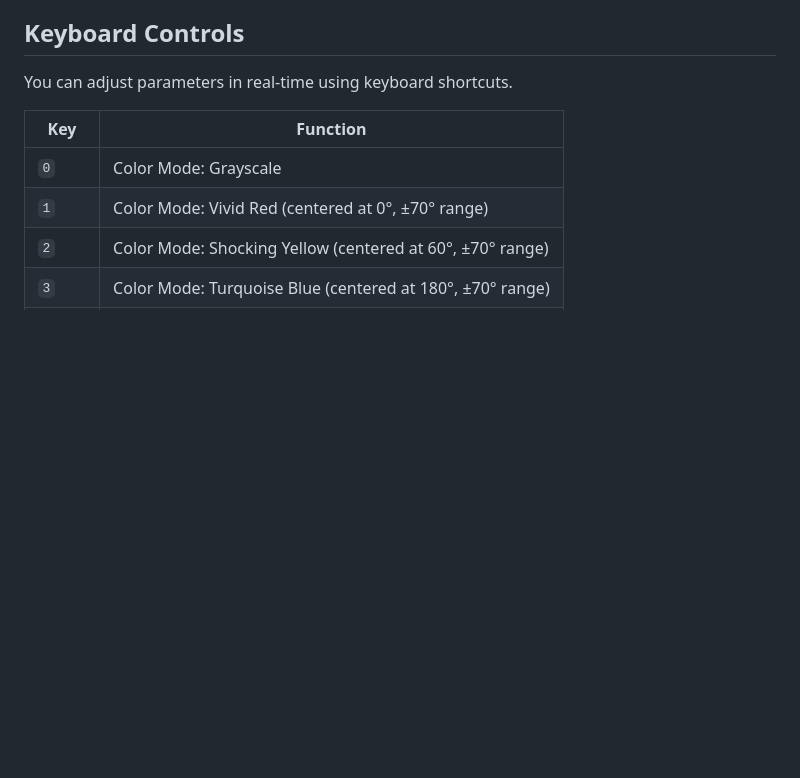
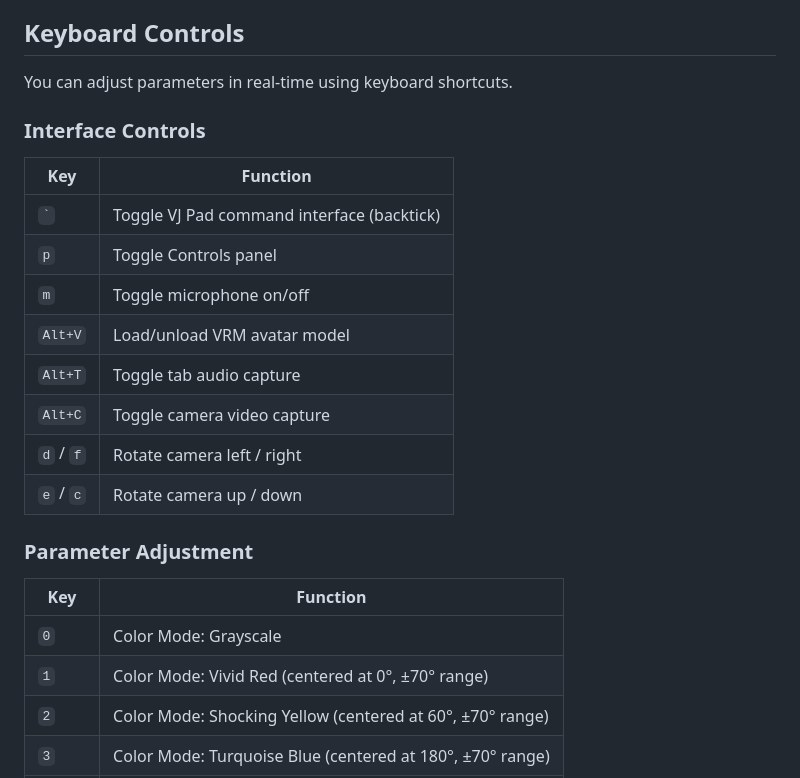
Before and after one commit to bash0C7/ruby_sound_visualizer, a Markdown page: README.md, the part around the change. GitHub-like rendering; blank space fills up the shorter version.

Commit message:
docs: update keyboard controls documentation in README
Add new "Interface Controls" section documenting VJ Pad, Controls panel,
microphone, VRM, capture, and camera rotation keybindings. Reorganize
parameter adjustment keys into a "Parameter Adjustment" subsection for
improved clarity and organization.

Co-Authored-By: Claude Haiku 4.5 <noreply@anthropic.com>

```diff
--- a/README.md
+++ b/README.md
@@ -35,6 +35,21 @@ Play music near your speakers or microphone, and the visualizer will automatical
 ## Keyboard Controls
 
 You can adjust parameters in real-time using keyboard shortcuts.
+
+### Interface Controls
+
+| Key | Function |
+|------|------|
+| `` ` `` | Toggle VJ Pad command interface (backtick) |
+| `p` | Toggle Controls panel |
+| `m` | Toggle microphone on/off |
+| `Alt+V` | Load/unload VRM avatar model |
+| `Alt+T` | Toggle tab audio capture |
+| `Alt+C` | Toggle camera video capture |
+| `d` / `f` | Rotate camera left / right |
+| `e` / `c` | Rotate camera up / down |
+
+### Parameter Adjustment
 
 | Key | Function |
 |------|------|
```
